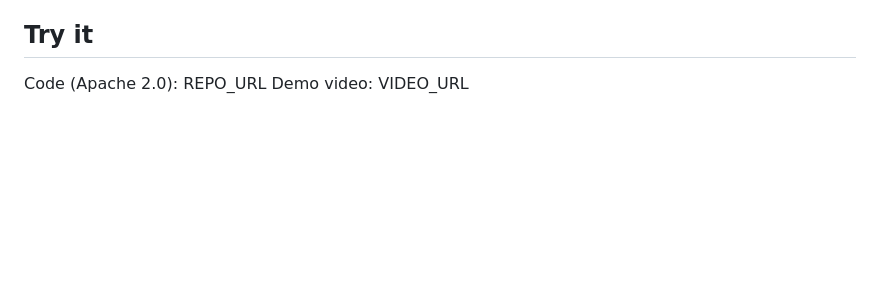
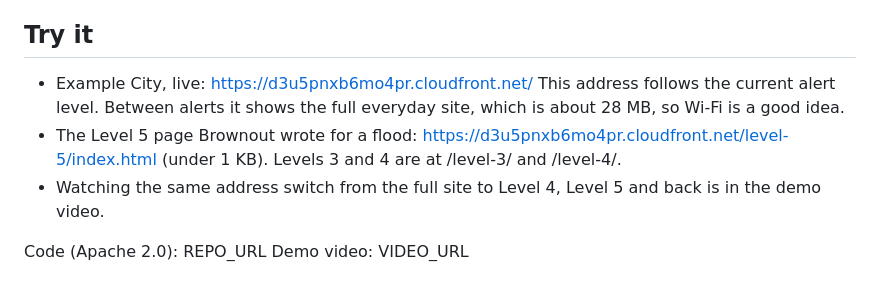
Before and after one commit to ikenyal/brownout, a Markdown page: docs/article.md, the part around the change. Rendered like a GitHub page; blank space fills up the shorter version.

```diff
--- a/docs/article.md
+++ b/docs/article.md
@@ -89,5 +89,10 @@ Example City and its alerts are simulated. The facts checklist is written by han
 
 ## Try it
 
+- Example City, live: https://d3u5pnxb6mo4pr.cloudfront.net/
+  This address follows the current alert level. Between alerts it shows the full everyday site, which is about 28 MB, so Wi-Fi is a good idea.
+- The Level 5 page Brownout wrote for a flood: https://d3u5pnxb6mo4pr.cloudfront.net/level-5/index.html (under 1 KB). Levels 3 and 4 are at /level-3/ and /level-4/.
+- Watching the same address switch from the full site to Level 4, Level 5 and back is in the demo video.
+
 Code (Apache 2.0): REPO_URL
 Demo video: VIDEO_URL
```
Also changed, not shown: README.md (+8 -0 lines).
